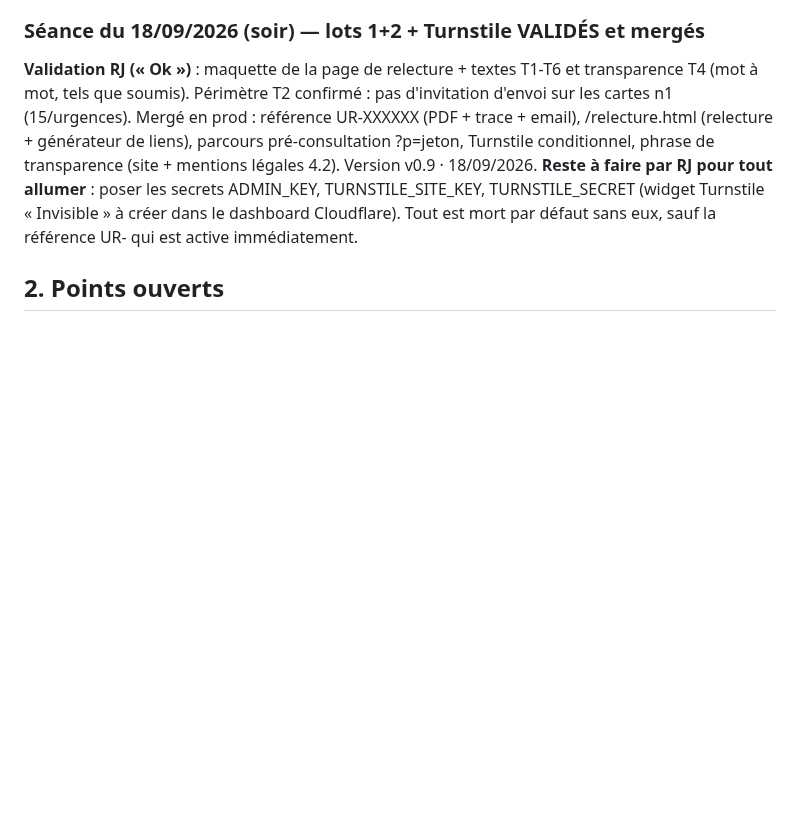
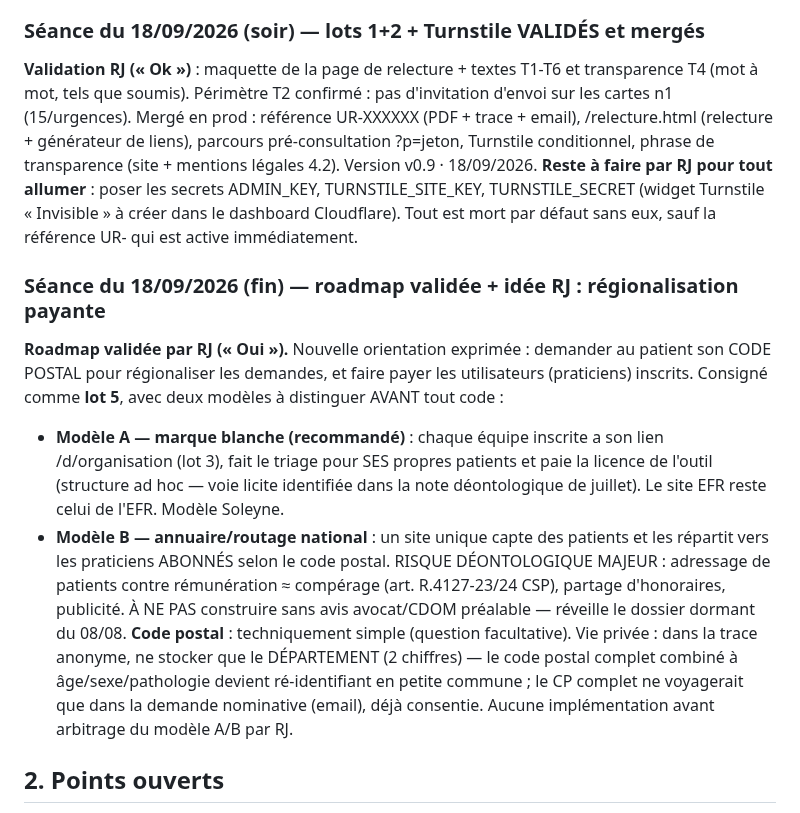
Before and after one commit to raphaeljameson-png/urgences_rachis_paris, a Markdown page: docs/JOURNAL-DECISIONS.md, the part around the change. Rendered like a GitHub page; blank space fills up the shorter version.

Commit message:
journal : roadmap validée + lot 5 (régionalisation par code postal, praticiens payants) — modèles A/B distingués, garde-fous déontologiques, arbitrage RJ requis
Co-Authored-By: Claude Fable 5 <noreply@anthropic.com>
Claude-Session: https://claude.ai/code/session_01EotXw4unYZZz5wVwtHgBVy

```diff
--- a/docs/JOURNAL-DECISIONS.md
+++ b/docs/JOURNAL-DECISIONS.md
@@ -323,6 +323,27 @@ TURNSTILE_SITE_KEY, TURNSTILE_SECRET (widget Turnstile « Invisible » à créer
 dans le dashboard Cloudflare). Tout est mort par défaut sans eux, sauf la
 référence UR- qui est active immédiatement.
 
+### Séance du 18/09/2026 (fin) — roadmap validée + idée RJ : régionalisation payante
+
+**Roadmap validée par RJ (« Oui »).** Nouvelle orientation exprimée : demander au
+patient son CODE POSTAL pour régionaliser les demandes, et faire payer les
+utilisateurs (praticiens) inscrits. Consigné comme **lot 5**, avec deux modèles
+à distinguer AVANT tout code :
+- **Modèle A — marque blanche (recommandé)** : chaque équipe inscrite a son lien
+  /d/organisation (lot 3), fait le triage pour SES propres patients et paie la
+  licence de l'outil (structure ad hoc — voie licite identifiée dans la note
+  déontologique de juillet). Le site EFR reste celui de l'EFR. Modèle Soleyne.
+- **Modèle B — annuaire/routage national** : un site unique capte des patients
+  et les répartit vers les praticiens ABONNÉS selon le code postal. RISQUE
+  DÉONTOLOGIQUE MAJEUR : adressage de patients contre rémunération ≈ compérage
+  (art. R.4127-23/24 CSP), partage d'honoraires, publicité. À NE PAS construire
+  sans avis avocat/CDOM préalable — réveille le dossier dormant du 08/08.
+**Code postal** : techniquement simple (question facultative). Vie privée : dans
+la trace anonyme, ne stocker que le DÉPARTEMENT (2 chiffres) — le code postal
+complet combiné à âge/sexe/pathologie devient ré-identifiant en petite commune ;
+le CP complet ne voyagerait que dans la demande nominative (email), déjà
+consentie. Aucune implémentation avant arbitrage du modèle A/B par RJ.
+
 ## 2. Points ouverts
 
 1. **Textes patients à valider mot à mot** : cartes `radiculalgie_filiere`, `filiere_possible`, cancer durcie (« oncologue ou MT pour IRM rapide » + filet transversal), suivi (« bienvenu, sans urgence, peu fréquemment chirurgical, MT prescrit le bilan »), filet sujet âgé.
```
